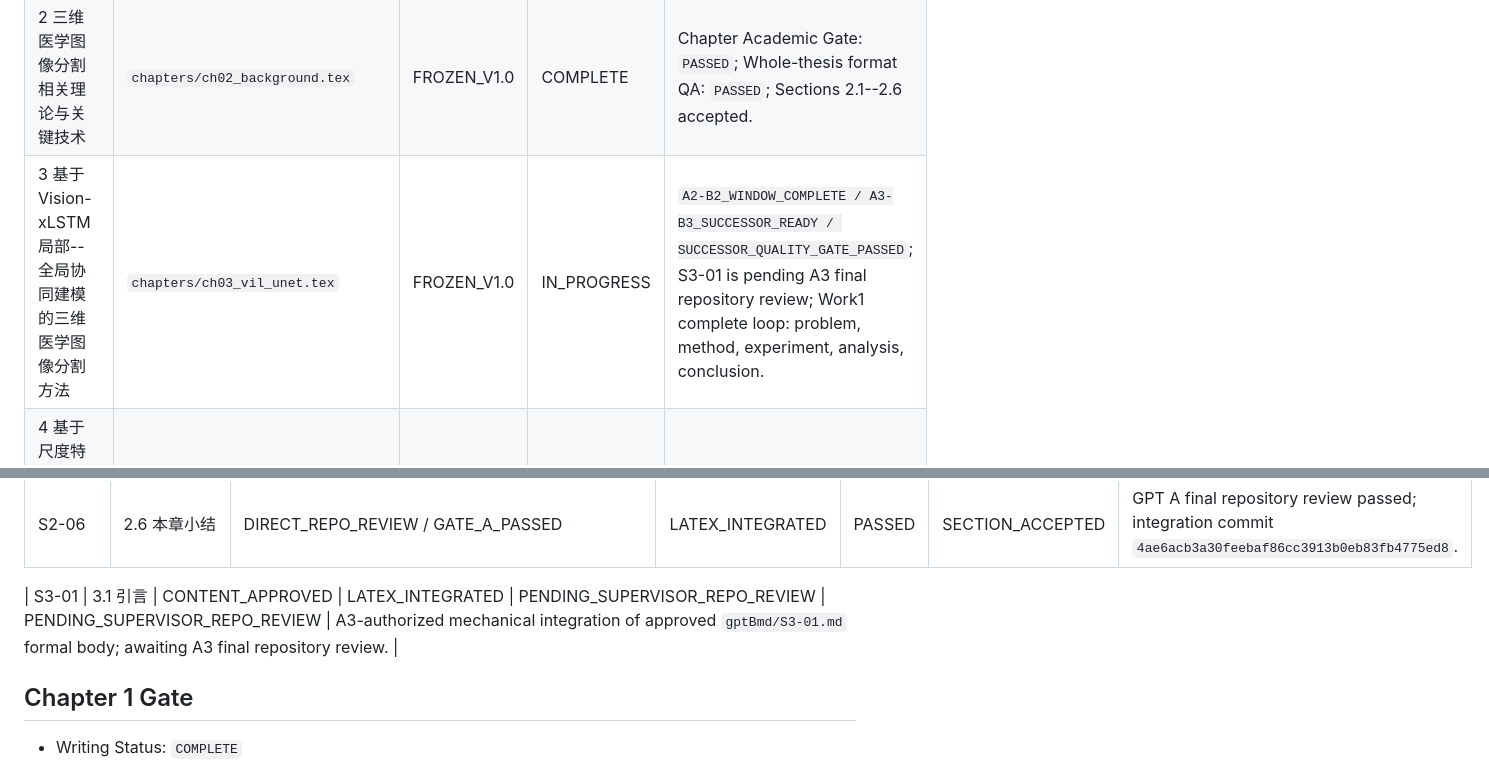
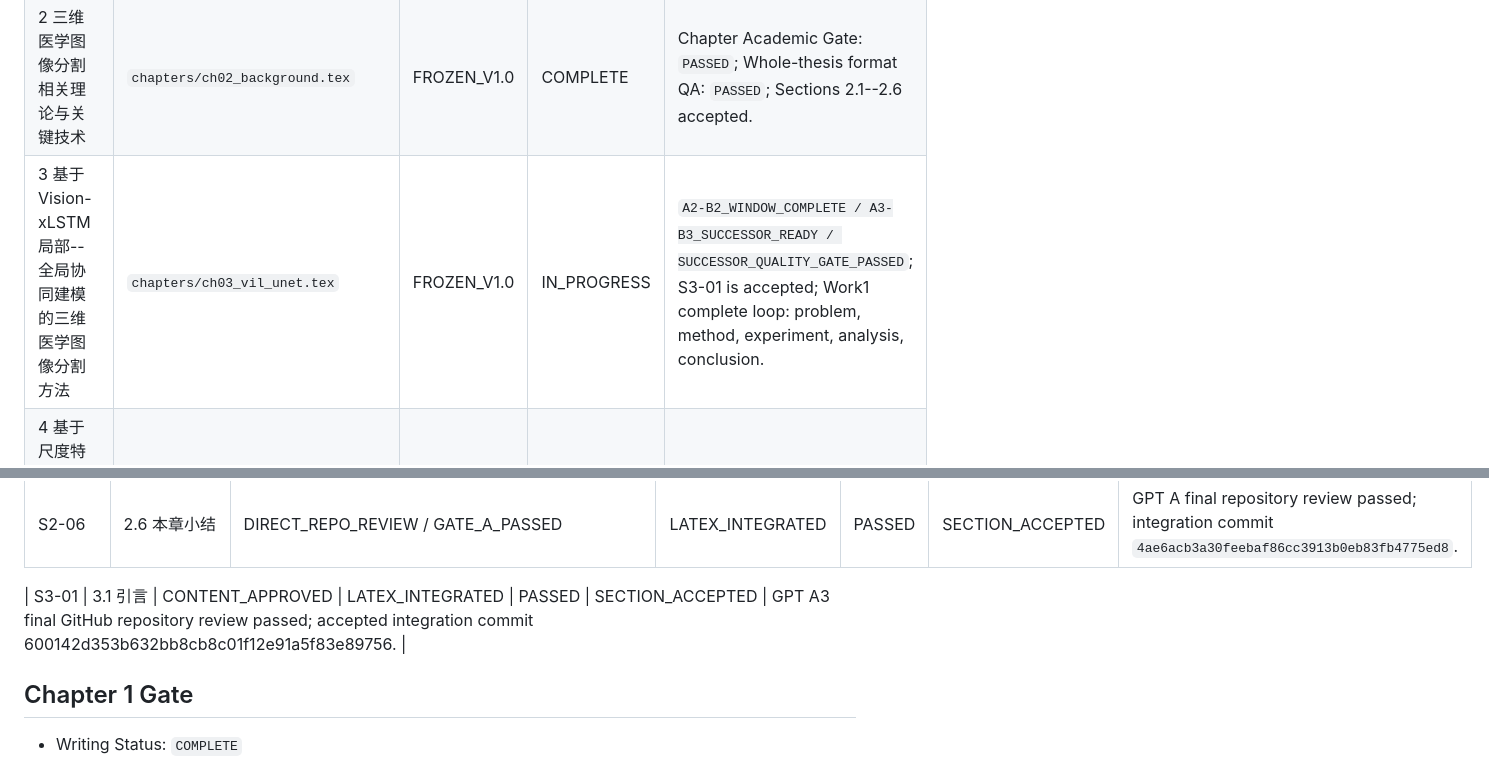
Before and after one commit to Wu-up/graduate-paper, a Markdown page: docs/CHAPTER_STATUS.md, 2 parts joined by grey strips. GitHub-like rendering.

Commit message:
governance(S3-01): record section acceptance

```diff
--- a/docs/CHAPTER_STATUS.md
+++ b/docs/CHAPTER_STATUS.md
@@ -8,7 +8,7 @@ The thesis directory was frozen as a five-chapter architecture in P-002. "Frozen
 |---|---|---|---|---|
 | 1 绪论 | `chapters/ch01_introduction.tex` | FROZEN_V1.0 | COMPLETE | Chapter Gate: `PASSED`; Sections 1.1--1.6 are accepted under the frozen Work1/Work2 progression. |
 | 2 三维医学图像分割相关理论与关键技术 | `chapters/ch02_background.tex` | FROZEN_V1.0 | COMPLETE | Chapter Academic Gate: `PASSED`; Whole-thesis format QA: `PASSED`; Sections 2.1--2.6 accepted. |
-| 3 基于Vision-xLSTM局部--全局协同建模的三维医学图像分割方法 | `chapters/ch03_vil_unet.tex` | FROZEN_V1.0 | IN_PROGRESS | `A2-B2_WINDOW_COMPLETE / A3-B3_SUCCESSOR_READY / SUCCESSOR_QUALITY_GATE_PASSED`; S3-01 is pending A3 final repository review; Work1 complete loop: problem, method, experiment, analysis, conclusion. |
+| 3 基于Vision-xLSTM局部--全局协同建模的三维医学图像分割方法 | `chapters/ch03_vil_unet.tex` | FROZEN_V1.0 | IN_PROGRESS | `A2-B2_WINDOW_COMPLETE / A3-B3_SUCCESSOR_READY / SUCCESSOR_QUALITY_GATE_PASSED`; S3-01 is accepted; Work1 complete loop: problem, method, experiment, analysis, conclusion. |
 | 4 基于尺度特异结构证据调制的三维医学图像分割方法 | `chapters/ch04_scale_specific.tex` | FROZEN_V1.0 | PLANNED | Work2 complete loop; R2 is FORMAL PRE-STUDY EVIDENCE, not final efficacy. |
 | 5 总结与展望 | `chapters/ch05_conclusion.tex` | FROZEN_V1.0 | PLANNED | Mirrors Section 1.4; no independent unified experiment chapter. |
 
@@ -60,7 +60,7 @@ Resolved in P-003B-R1:
 | S2-05-R2 | 2.5.3 模型效率指标 late quality correction | CONTENT_APPROVED | LATEX_INTEGRATED | PASSED | SECTION_ACCEPTED | GPT A2 final repository review passed for integration commit `195be005afbf4604db4db6937c45c2efd11709cd`; the scoped late quality correction removed the obsolete metric-inequality equation and did not reopen Chapter 2. |
 | S2-06 | 2.6 本章小结 | DIRECT_REPO_REVIEW / GATE_A_PASSED | LATEX_INTEGRATED | PASSED | SECTION_ACCEPTED | GPT A final repository review passed; integration commit `4ae6acb3a30feebaf86cc3913b0eb83fb4775ed8`. |
 
-| S3-01 | 3.1 引言 | CONTENT_APPROVED | LATEX_INTEGRATED | PENDING_SUPERVISOR_REPO_REVIEW | PENDING_SUPERVISOR_REPO_REVIEW | A3-authorized mechanical integration of approved `gptBmd/S3-01.md` formal body; awaiting A3 final repository review. |
+| S3-01 | 3.1 引言 | CONTENT_APPROVED | LATEX_INTEGRATED | PASSED | SECTION_ACCEPTED | GPT A3 final GitHub repository review passed; accepted integration commit 600142d353b632bb8cb8c01f12e91a5f83e89756. |
 
 ## Chapter 1 Gate
 
```
Also changed, not shown: docs/SUPERVISOR_CHECKPOINT.md (+6 -5 lines).
